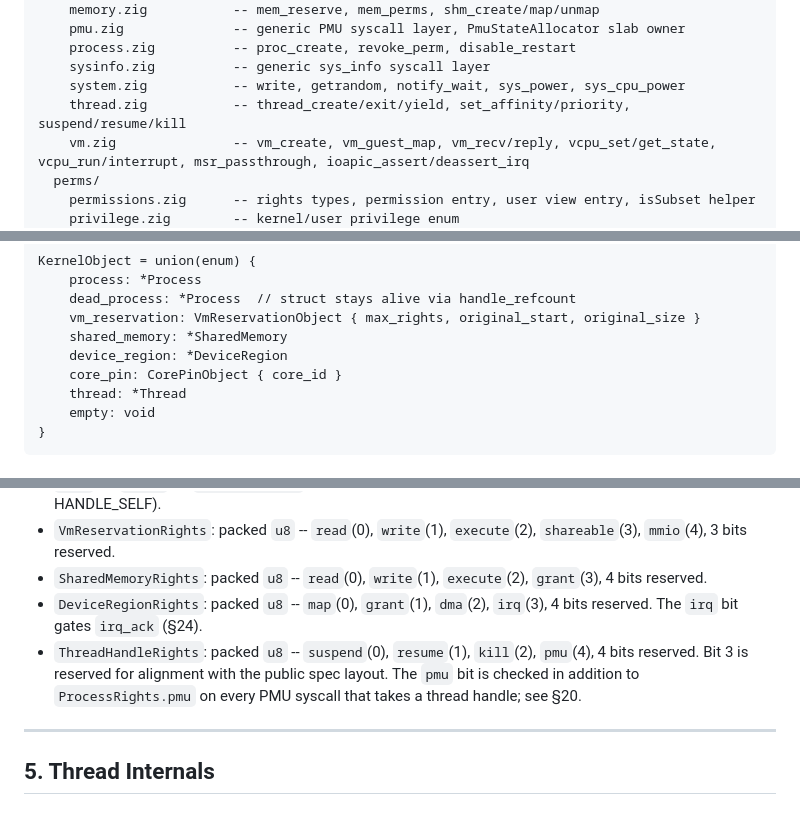
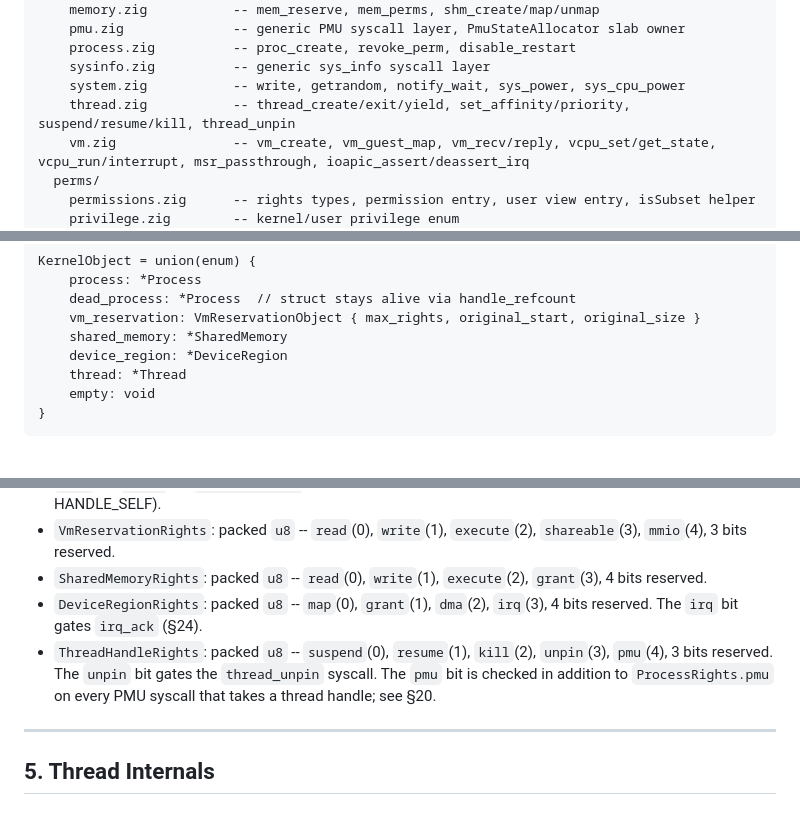
Before and after one commit to AlecFessler/Zag, a Markdown page: docs/kernel/systems.md, 3 parts joined by grey strips. Rendered like a GitHub page.

```diff
--- a/docs/kernel/systems.md
+++ b/docs/kernel/systems.md
@@ -101,7 +101,7 @@ kernel/
     process.zig          -- proc_create, revoke_perm, disable_restart
     sysinfo.zig          -- generic sys_info syscall layer
     system.zig           -- write, getrandom, notify_wait, sys_power, sys_cpu_power
-    thread.zig           -- thread_create/exit/yield, set_affinity/priority, suspend/resume/kill
+    thread.zig           -- thread_create/exit/yield, set_affinity/priority, suspend/resume/kill, thread_unpin
     vm.zig               -- vm_create, vm_guest_map, vm_recv/reply, vcpu_set/get_state, vcpu_run/interrupt, msr_passthrough, ioapic_assert/deassert_irq
   perms/
     permissions.zig      -- rights types, permission entry, user view entry, isSubset helper
@@ -384,7 +384,6 @@ KernelObject = union(enum) {
     vm_reservation: VmReservationObject { max_rights, original_start, original_size }
     shared_memory: *SharedMemory
     device_region: *DeviceRegion
-    core_pin: CorePinObject { core_id }
     thread: *Thread
     empty: void
 }
@@ -455,7 +454,7 @@ All rights are packed structs with bit fields:
 - `VmReservationRights`: packed `u8` -- `read`(0), `write`(1), `execute`(2), `shareable`(3), `mmio`(4), 3 bits reserved.
 - `SharedMemoryRights`: packed `u8` -- `read`(0), `write`(1), `execute`(2), `grant`(3), 4 bits reserved.
 - `DeviceRegionRights`: packed `u8` -- `map`(0), `grant`(1), `dma`(2), `irq`(3), 4 bits reserved. The `irq` bit gates `irq_ack` (§24).
-- `ThreadHandleRights`: packed `u8` -- `suspend`(0), `resume`(1), `kill`(2), `pmu`(4), 4 bits reserved. Bit 3 is reserved for alignment with the public spec layout. The `pmu` bit is checked in addition to `ProcessRights.pmu` on every PMU syscall that takes a thread handle; see §20.
+- `ThreadHandleRights`: packed `u8` -- `suspend`(0), `resume`(1), `kill`(2), `unpin`(3), `pmu`(4), 3 bits reserved. The `unpin` bit gates the `thread_unpin` syscall. The `pmu` bit is checked in addition to `ProcessRights.pmu` on every PMU syscall that takes a thread handle; see §20.
 
 ---
 
```
Also changed, not shown: other parts of docs/kernel/systems.md (+21 -5 lines), docs/kernel/spec.md (+32 -35 lines).
